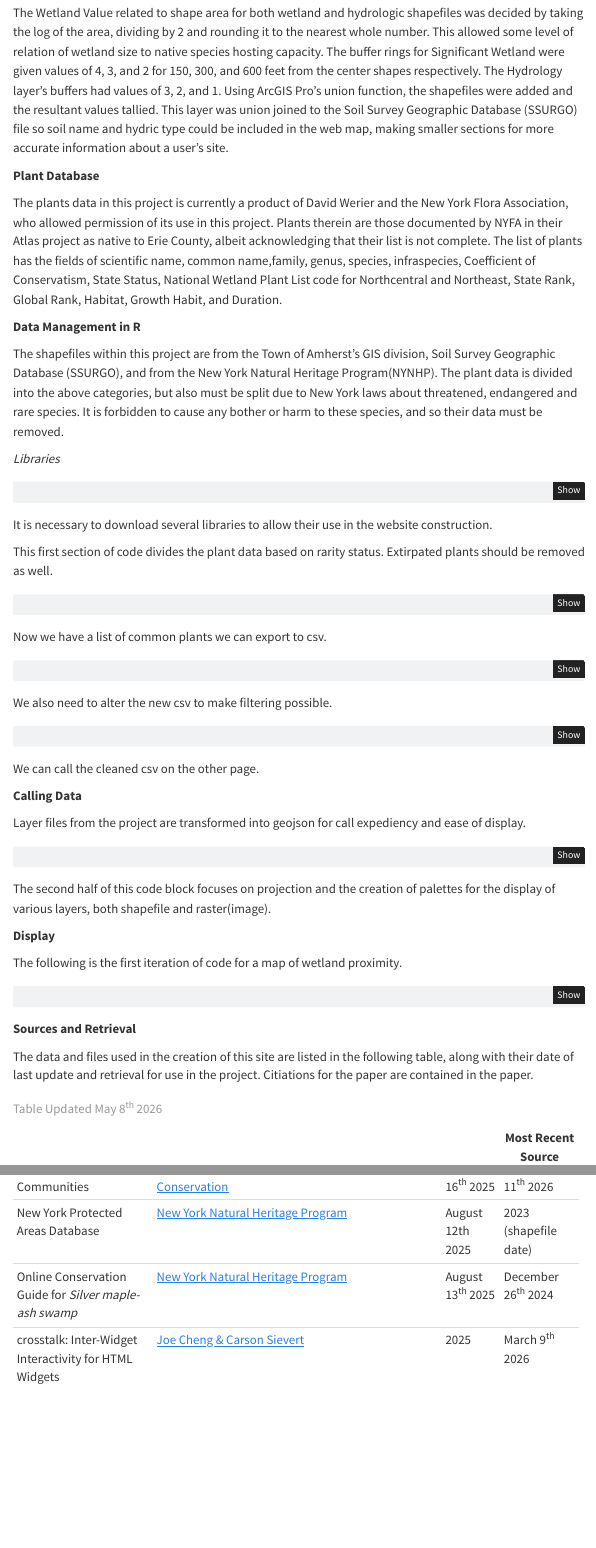
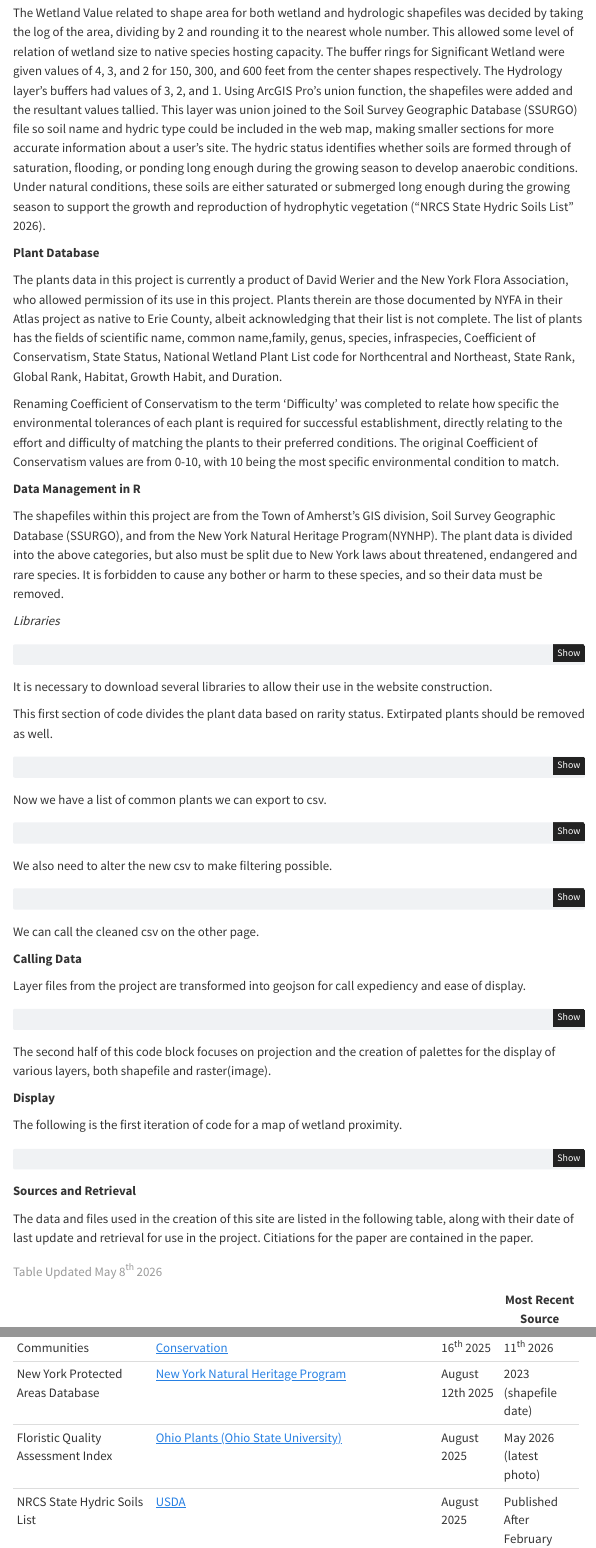
Before and after one commit to JohnMernitz/MastersProjQuart, a Quarto document (fnality.qmd): the page in a window 1100 px wide, from 640 px down, and a second part further down, joined at a grey line. Rendered offline with R 4.5, knitr and Pandoc in place of Quarto, with nearby package versions; menus at the side of the page are left out.

Commit message:
Editing for clarity on Difficulty score, hydric score.

```diff
--- a/fnality.qmd
+++ b/fnality.qmd
@@ -23,11 +23,13 @@
 
 From a combination of the hydrographic and wetland layers of the Town of Amherst, a multiple-ring buffer layer was composed in ArcGIS to encompass buffers at 150, 300, and 600 feet around those features. The reasoning for the distances is partly based on a finding from the Planner's Guide to Wetland Buffers for Local Governments (McElfish et al. 2008). Per their documentation, the effective recommended buffer for wildlife connectivity is roughly 300 feet, or 1 football field. The incremental rings of 150 and 600 were added too introduce the idea of local connectivity and proximity to wetland areas. Being closer to an area allows more interactions with that area, and illustrating that to a userbase is important to show how the environment around them interacts with their choice of plants. For visual impact, a Significant Wetland buffer around the Great Baehre Swamp was created to provide an extended range to increase resident awareness of the rare [Silver-Maple Ash Swamp](https://guides.nynhp.org/silver-maple-ash-swamp/) biome type.
 
-The Wetland Value related to shape area for both wetland and hydrologic shapefiles was decided by taking the log of the area, dividing by 2 and rounding it to the nearest whole number. This allowed some level of relation of wetland size to native species hosting capacity. The buffer rings for Significant Wetland were given values of 4, 3, and 2 for 150, 300, and 600 feet from the center shapes respectively. The Hydrology layer's buffers had values of 3, 2, and 1. Using ArcGIS Pro's union function, the shapefiles were added and the resultant values tallied. This layer was union joined to the Soil Survey Geographic Database (SSURGO) file so soil name and hydric type could be included in the web map, making smaller sections for more accurate information about a user's site.
+The Wetland Value related to shape area for both wetland and hydrologic shapefiles was decided by taking the log of the area, dividing by 2 and rounding it to the nearest whole number. This allowed some level of relation of wetland size to native species hosting capacity. The buffer rings for Significant Wetland were given values of 4, 3, and 2 for 150, 300, and 600 feet from the center shapes respectively. The Hydrology layer's buffers had values of 3, 2, and 1. Using ArcGIS Pro's union function, the shapefiles were added and the resultant values tallied. This layer was union joined to the Soil Survey Geographic Database (SSURGO) file so soil name and hydric type could be included in the web map, making smaller sections for more accurate information about a user's site. The hydric status identifies whether soils are formed through of saturation, flooding, or ponding long enough during the growing season to develop anaerobic conditions. Under natural conditions, these soils are either saturated or submerged long enough during the growing season to support the growth and reproduction of hydrophytic vegetation ("NRCS State Hydric Soils List" 2026).
 
 **Plant Database**
 
 The plants data in this project is currently a product of David Werier and the New York Flora Association, who allowed permission of its use in this project. Plants therein are those documented by NYFA in their Atlas project as native to Erie County, albeit acknowledging that their list is not complete. The list of plants has the fields of scientific name, common name,family, genus, species, infraspecies, Coefficient of Conservatism, State Status, National Wetland Plant List code for Northcentral and Northeast, State Rank, Global Rank, Habitat, Growth Habit, and Duration.
+
+Renaming Coefficient of Conservatism to the term 'Difficulty' was completed to relate how specific the environmental tolerances of each plant is required for successful establishment, directly relating to the effort and difficulty of matching the plants to their preferred conditions. The original Coefficient of Conservatism values are from 0-10, with 10 being the most specific environmental condition to match.
 
 **Data Management in R**
 
@@ -193,9 +195,13 @@
 +-----------------------------------------------------------------------------------+---------------------------------------------------------------------------------------------------------------------------------------------------------------------------+--------------------+-----------------------------------------------+
 | New York Protected Areas Database                                                 | [New York Natural Heritage Program](https://nypad.org/InteractiveMap/)                                                                                                    | August 12th 2025   | 2023 (shapefile date)                         |
 +-----------------------------------------------------------------------------------+---------------------------------------------------------------------------------------------------------------------------------------------------------------------------+--------------------+-----------------------------------------------+
+| Floristic Quality Assessment Index                                                | [Ohio Plants (Ohio State University)](https://ohioplants.org/fqai/)                                                                                                       | August 2025        | May 2026 (latest photo)                       |
++-----------------------------------------------------------------------------------+---------------------------------------------------------------------------------------------------------------------------------------------------------------------------+--------------------+-----------------------------------------------+
+| NRCS State Hydric Soils List                                                      | [USDA](https://www.nrcs.usda.gov/publications/Lists%20of%20Hydric%20Soils%20-%20Query%20by%20State%20Map%20Unit%20Rating%20.html#reportref)                               | August 2025        | Published After February 28^th^ 2012          |
++-----------------------------------------------------------------------------------+---------------------------------------------------------------------------------------------------------------------------------------------------------------------------+--------------------+-----------------------------------------------+
 | Online Conservation Guide for *Silver maple-ash swamp*                            | [New York Natural Heritage Program](https://guides.nynhp.org/silver-maple-ash-swamp/)                                                                                     | August 13^th^ 2025 | December 26^th^ 2024                          |
 +-----------------------------------------------------------------------------------+---------------------------------------------------------------------------------------------------------------------------------------------------------------------------+--------------------+-----------------------------------------------+
-| crosstalk: Inter-Widget Interactivity for HTML Widgets                            | [Joe Cheng & Carson Sievert](https://github.com/rstudio/crosstalk)                                                                                                        | 2025               | March 9^th^ 2026                              |
+| crosstalk: Inter-Widget Interactivity for HTML Widgets                            | [Joe Cheng & Carson Sievert](https://github.com/rstudio/crosstalk)                                                                                                        | December 2025      | March 9^th^ 2026                              |
 +-----------------------------------------------------------------------------------+---------------------------------------------------------------------------------------------------------------------------------------------------------------------------+--------------------+-----------------------------------------------+
 
 : Table Updated May 8^th^ 2026
```
